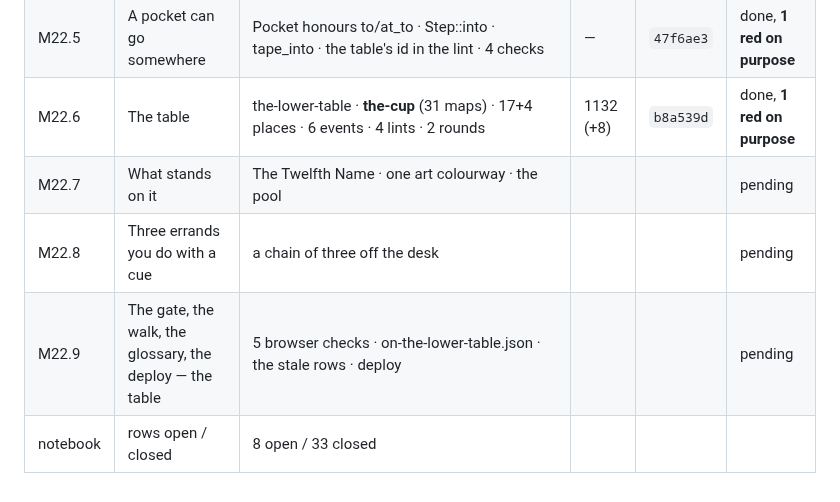
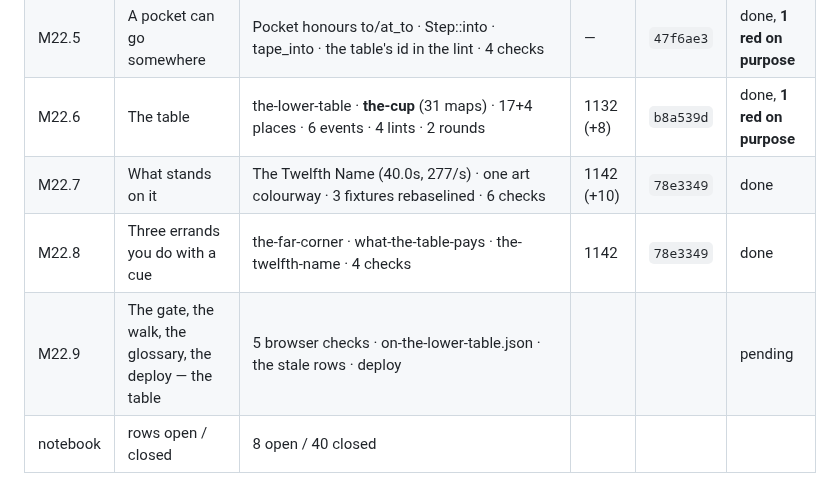
Before and after one commit to sgilson7/gear-master-2d, a Markdown page: MILESTONES.md, the part around the change. Rendered like a GitHub page.

Commit message:
MILESTONES.md: M22.7 and M22.8 — 1,142 tests
Co-Authored-By: Claude Opus 5 <noreply@anthropic.com>
Claude-Session: https://claude.ai/code/session_01V2BWiX8ATo7GiPBaqbi84v

```diff
--- a/MILESTONES.md
+++ b/MILESTONES.md
@@ -171,7 +171,7 @@ Notebook: **63 rows, 0 open.**
 | M22.4 | The gate, the walk — the town | check_the_third_town_fills_up · check_the_way_south_names_the_boss · in-the-third-town.json · 148-fight walk · 4 walker fixes | 1124 (+0) | `1faf329` | done, **deploy blocked** |
 | M22.5 | A pocket can go somewhere | Pocket honours to/at_to · Step::into · tape_into · the table's id in the lint · 4 checks | — | `47f6ae3` | done, **1 red on purpose** |
 | M22.6 | The table | the-lower-table · **the-cup** (31 maps) · 17+4 places · 6 events · 4 lints · 2 rounds | 1132 (+8) | `b8a539d` | done, **1 red on purpose** |
-| M22.7 | What stands on it | The Twelfth Name · one art colourway · the pool | | | pending |
-| M22.8 | Three errands you do with a cue | a chain of three off the desk | | | pending |
+| M22.7 | What stands on it | The Twelfth Name (40.0s, 277/s) · one art colourway · 3 fixtures rebaselined · 6 checks | 1142 (+10) | `78e3349` | done |
+| M22.8 | Three errands you do with a cue | the-far-corner · what-the-table-pays · the-twelfth-name · 4 checks | 1142 | `78e3349` | done |
 | M22.9 | The gate, the walk, the glossary, the deploy — the table | 5 browser checks · on-the-lower-table.json · the stale rows · deploy | | | pending |
-| notebook | rows open / closed | 8 open / 33 closed | | | |
+| notebook | rows open / closed | 8 open / 40 closed | | | |
```
